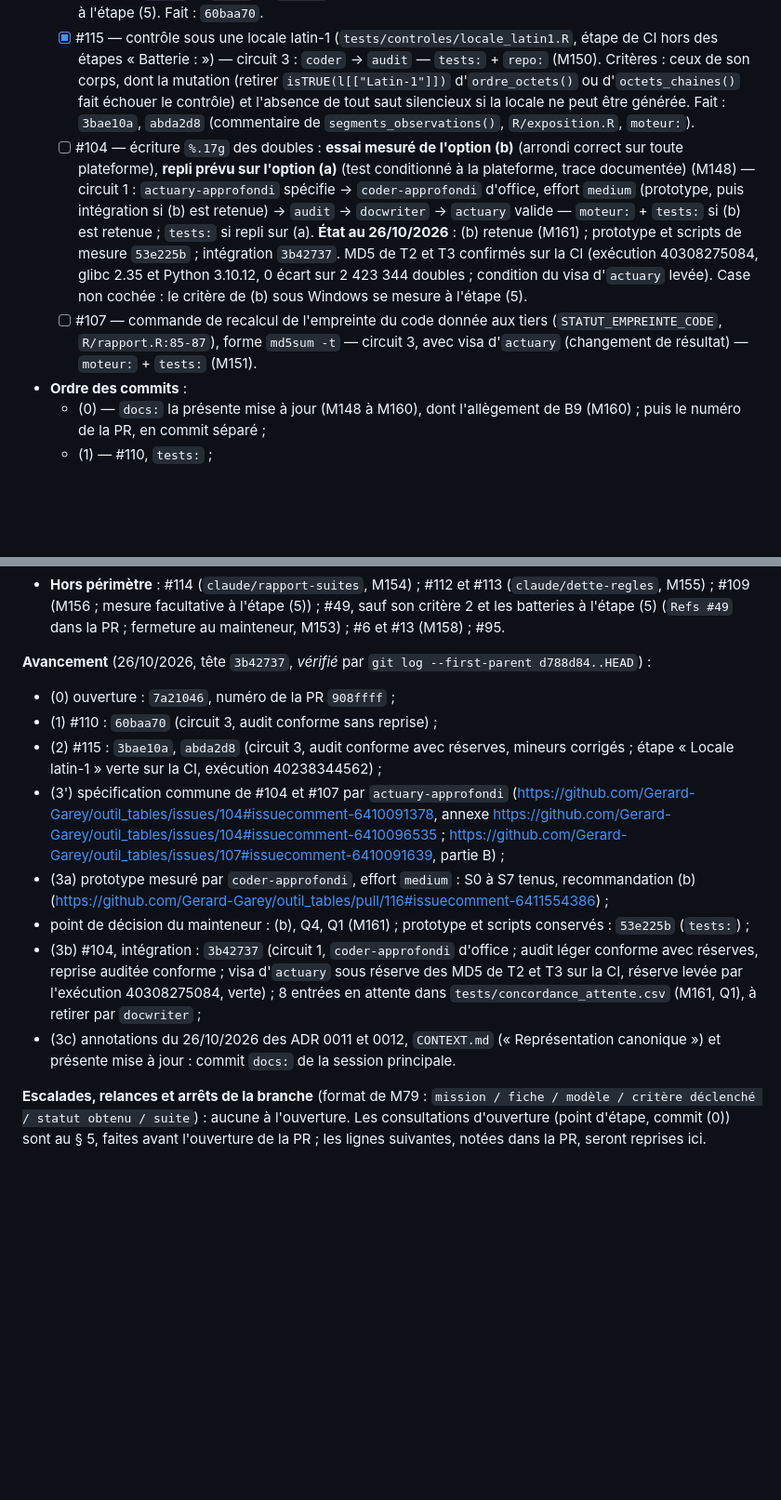
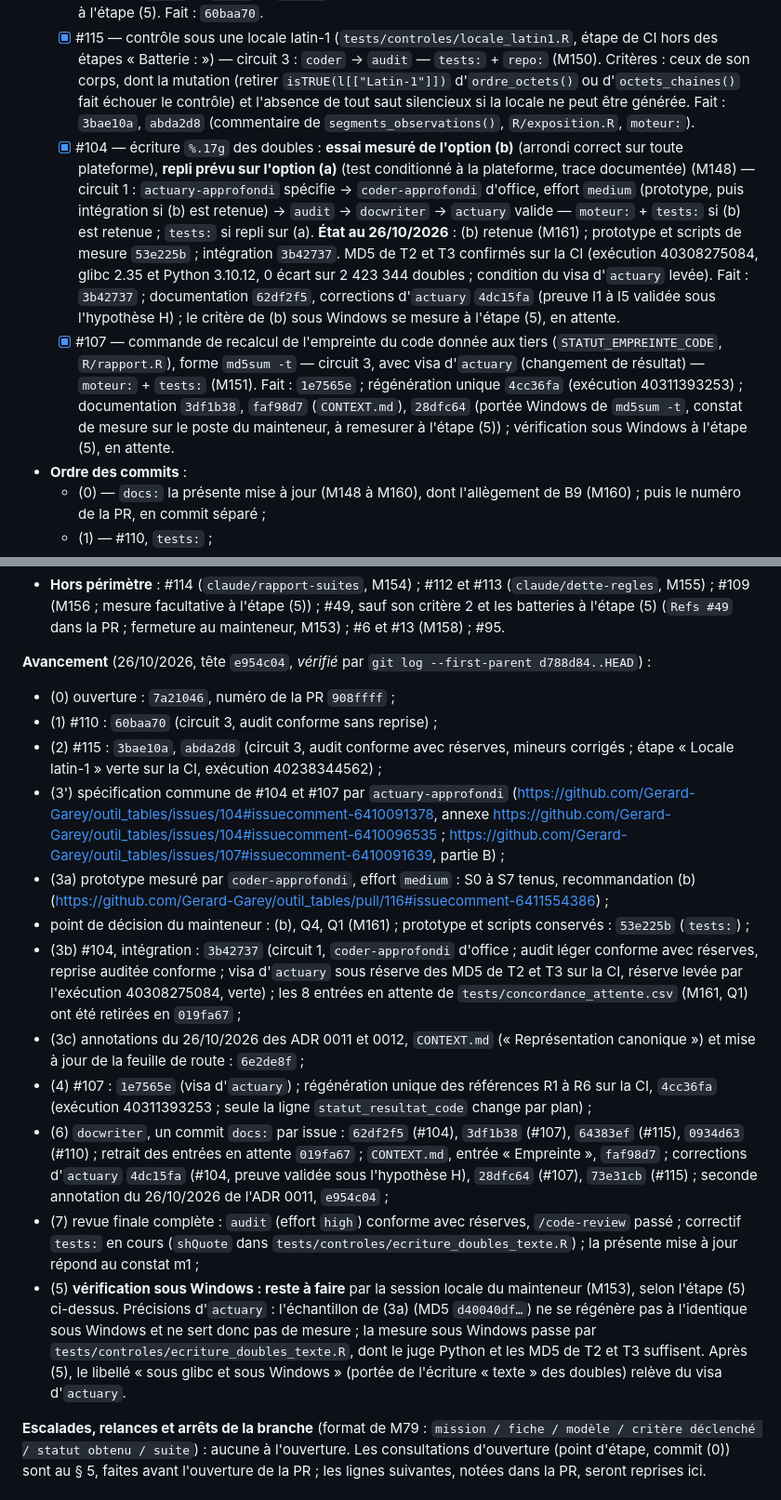
Before and after one commit to Gerard-Garey/outil_tables, a Markdown page: docs/feuille-de-route.md, 2 parts joined by grey strips. Shown at 93% size. Rendered like a GitHub page; blank space fills up the shorter version.

Commit message:
docs: feuille de route, § 1.10 — fin de branche : #104 et #107 cochées (étape (5) sous Windows en attente), entrées en attente retirées en 019fa67, renvoi STATUT_EMPREINTE_CODE par son nom (M77 (b)), avancement (4), (6), (7) et précisions d'actuary pour l'étape (5) (#104, #107)
Répond au constat m1 de la revue finale d'audit. Rédigé par architect.
Concordance --strict : 316 tests, 0 échec.

Co-Authored-By: Claude Opus 5.5 <noreply@anthropic.com>
Claude-Session: https://claude.ai/code/session_017Yx17TeXZAy4JpCno1X4nu

```diff
--- a/docs/feuille-de-route.md
+++ b/docs/feuille-de-route.md
@@ -98,8 +98,8 @@ PR #96, fusionnée le 25/10/2026 par commit de fusion `d788d84` (parents `e139ca
 - **Périmètre** (fermé, quatre issues) :
   - [x] #110 — témoins `system("touch …")` de `tests/unitaires/test_serialisation.R` écrits en R pur — circuit 3 : `coder` → `audit` — `tests:` (M152). Critères : ceux de son corps ; vérification sous Windows à l'étape (5). Fait : `60baa70`.
   - [x] #115 — contrôle sous une locale latin-1 (`tests/controles/locale_latin1.R`, étape de CI hors des étapes « Batterie : ») — circuit 3 : `coder` → `audit` — `tests:` + `repo:` (M150). Critères : ceux de son corps, dont la mutation (retirer `isTRUE(l[["Latin-1"]])` d'`ordre_octets()` ou d'`octets_chaines()` fait échouer le contrôle) et l'absence de tout saut silencieux si la locale ne peut être générée. Fait : `3bae10a`, `abda2d8` (commentaire de `segments_observations()`, `R/exposition.R`, `moteur:`).
-  - [ ] #104 — écriture `%.17g` des doubles : **essai mesuré de l'option (b)** (arrondi correct sur toute plateforme), **repli prévu sur l'option (a)** (test conditionné à la plateforme, trace documentée) (M148) — circuit 1 : `actuary-approfondi` spécifie → `coder-approfondi` d'office, effort `medium` (prototype, puis intégration si (b) est retenue) → `audit` → `docwriter` → `actuary` valide — `moteur:` + `tests:` si (b) est retenue ; `tests:` si repli sur (a). **État au 26/10/2026** : (b) retenue (M161) ; prototype et scripts de mesure `53e225b` ; intégration `3b42737`. MD5 de T2 et T3 confirmés sur la CI (exécution 40308275084, glibc 2.35 et Python 3.10.12, 0 écart sur 2 423 344 doubles ; condition du visa d'`actuary` levée). Case non cochée : le critère de (b) sous Windows se mesure à l'étape (5).
-  - [ ] #107 — commande de recalcul de l'empreinte du code donnée aux tiers (`STATUT_EMPREINTE_CODE`, `R/rapport.R:85-87`), forme `md5sum -t` — circuit 3, avec visa d'`actuary` (changement de résultat) — `moteur:` + `tests:` (M151).
+  - [x] #104 — écriture `%.17g` des doubles : **essai mesuré de l'option (b)** (arrondi correct sur toute plateforme), **repli prévu sur l'option (a)** (test conditionné à la plateforme, trace documentée) (M148) — circuit 1 : `actuary-approfondi` spécifie → `coder-approfondi` d'office, effort `medium` (prototype, puis intégration si (b) est retenue) → `audit` → `docwriter` → `actuary` valide — `moteur:` + `tests:` si (b) est retenue ; `tests:` si repli sur (a). **État au 26/10/2026** : (b) retenue (M161) ; prototype et scripts de mesure `53e225b` ; intégration `3b42737`. MD5 de T2 et T3 confirmés sur la CI (exécution 40308275084, glibc 2.35 et Python 3.10.12, 0 écart sur 2 423 344 doubles ; condition du visa d'`actuary` levée). Fait : `3b42737` ; documentation `62df2f5`, corrections d'`actuary` `4dc15fa` (preuve I1 à I5 validée sous l'hypothèse H) ; le critère de (b) sous Windows se mesure à l'étape (5), en attente.
+  - [x] #107 — commande de recalcul de l'empreinte du code donnée aux tiers (`STATUT_EMPREINTE_CODE`, `R/rapport.R`), forme `md5sum -t` — circuit 3, avec visa d'`actuary` (changement de résultat) — `moteur:` + `tests:` (M151). Fait : `1e7565e` ; régénération unique `4cc36fa` (exécution 40311393253) ; documentation `3df1b38`, `faf98d7` (`CONTEXT.md`), `28dfc64` (portée Windows de `md5sum -t`, constat de mesure sur le poste du mainteneur, à remesurer à l'étape (5)) ; vérification sous Windows à l'étape (5), en attente.
 - **Ordre des commits** :
   - (0) — `docs:` la présente mise à jour (M148 à M160), dont l'allègement de B9 (M160) ; puis le numéro de la PR, en commit séparé ;
   - (1) — #110, `tests:` ;
@@ -131,7 +131,7 @@ PR #96, fusionnée le 25/10/2026 par commit de fusion `d788d84` (parents `e139ca
 - **Consultations Fable** : **0/3** à l'ouverture ; aucune prévue (M159) : l'étape (3c) annote un ADR existant.
 - **Hors périmètre** : #114 (`claude/rapport-suites`, M154) ; #112 et #113 (`claude/dette-regles`, M155) ; #109 (M156 ; mesure facultative à l'étape (5)) ; #49, sauf son critère 2 et les batteries à l'étape (5) (`Refs #49` dans la PR ; fermeture au mainteneur, M153) ; #6 et #13 (M158) ; #95.
 
-**Avancement** (26/10/2026, tête `3b42737`, *vérifié* par `git log --first-parent d788d84..HEAD`) :
+**Avancement** (26/10/2026, tête `e954c04`, *vérifié* par `git log --first-parent d788d84..HEAD`) :
 
 - (0) ouverture : `7a21046`, numéro de la PR `908ffff` ;
 - (1) #110 : `60baa70` (circuit 3, audit conforme sans reprise) ;
@@ -139,8 +139,12 @@ PR #96, fusionnée le 25/10/2026 par commit de fusion `d788d84` (parents `e139ca
 - (3') spécification commune de #104 et #107 par `actuary-approfondi` (https://github.com/Gerard-Garey/outil_tables/issues/104#issuecomment-6410091378, annexe https://github.com/Gerard-Garey/outil_tables/issues/104#issuecomment-6410096535 ; https://github.com/Gerard-Garey/outil_tables/issues/107#issuecomment-6410091639, partie B) ;
 - (3a) prototype mesuré par `coder-approfondi`, effort `medium` : S0 à S7 tenus, recommandation (b) (https://github.com/Gerard-Garey/outil_tables/pull/116#issuecomment-6411554386) ;
 - point de décision du mainteneur : (b), Q4, Q1 (M161) ; prototype et scripts conservés : `53e225b` (`tests:`) ;
-- (3b) #104, intégration : `3b42737` (circuit 1, `coder-approfondi` d'office ; audit léger conforme avec réserves, reprise auditée conforme ; visa d'`actuary` sous réserve des MD5 de T2 et T3 sur la CI, réserve levée par l'exécution 40308275084, verte) ; 8 entrées en attente dans `tests/concordance_attente.csv` (M161, Q1), à retirer par `docwriter` ;
-- (3c) annotations du 26/10/2026 des ADR 0011 et 0012, `CONTEXT.md` (« Représentation canonique ») et présente mise à jour : commit `docs:` de la session principale.
+- (3b) #104, intégration : `3b42737` (circuit 1, `coder-approfondi` d'office ; audit léger conforme avec réserves, reprise auditée conforme ; visa d'`actuary` sous réserve des MD5 de T2 et T3 sur la CI, réserve levée par l'exécution 40308275084, verte) ; les 8 entrées en attente de `tests/concordance_attente.csv` (M161, Q1) ont été retirées en `019fa67` ;
+- (3c) annotations du 26/10/2026 des ADR 0011 et 0012, `CONTEXT.md` (« Représentation canonique ») et mise à jour de la feuille de route : `6e2de8f` ;
+- (4) #107 : `1e7565e` (visa d'`actuary`) ; régénération unique des références R1 à R6 sur la CI, `4cc36fa` (exécution 40311393253 ; seule la ligne `statut_resultat_code` change par plan) ;
+- (6) `docwriter`, un commit `docs:` par issue : `62df2f5` (#104), `3df1b38` (#107), `64383ef` (#115), `0934d63` (#110) ; retrait des entrées en attente `019fa67` ; `CONTEXT.md`, entrée « Empreinte », `faf98d7` ; corrections d'`actuary` `4dc15fa` (#104, preuve validée sous l'hypothèse H), `28dfc64` (#107), `73e31cb` (#115) ; seconde annotation du 26/10/2026 de l'ADR 0011, `e954c04` ;
+- (7) revue finale complète : `audit` (effort `high`) conforme avec réserves, `/code-review` passé ; correctif `tests:` en cours (`shQuote` dans `tests/controles/ecriture_doubles_texte.R`) ; la présente mise à jour répond au constat m1 ;
+- (5) **vérification sous Windows : reste à faire** par la session locale du mainteneur (M153), selon l'étape (5) ci-dessus. Précisions d'`actuary` : l'échantillon de (3a) (MD5 `d40040df…`) ne se régénère pas à l'identique sous Windows et ne sert donc pas de mesure ; la mesure sous Windows passe par `tests/controles/ecriture_doubles_texte.R`, dont le juge Python et les MD5 de T2 et T3 suffisent. Après (5), le libellé « sous glibc et sous Windows » (portée de l'écriture « texte » des doubles) relève du visa d'`actuary`.
 
 **Escalades, relances et arrêts de la branche** (format de M79 : `mission / fiche / modèle / critère déclenché / statut obtenu / suite`) : aucune à l'ouverture. Les consultations d'ouverture (point d'étape, commit (0)) sont au § 5, faites avant l'ouverture de la PR ; les lignes suivantes, notées dans la PR, seront reprises ici.
 
```
